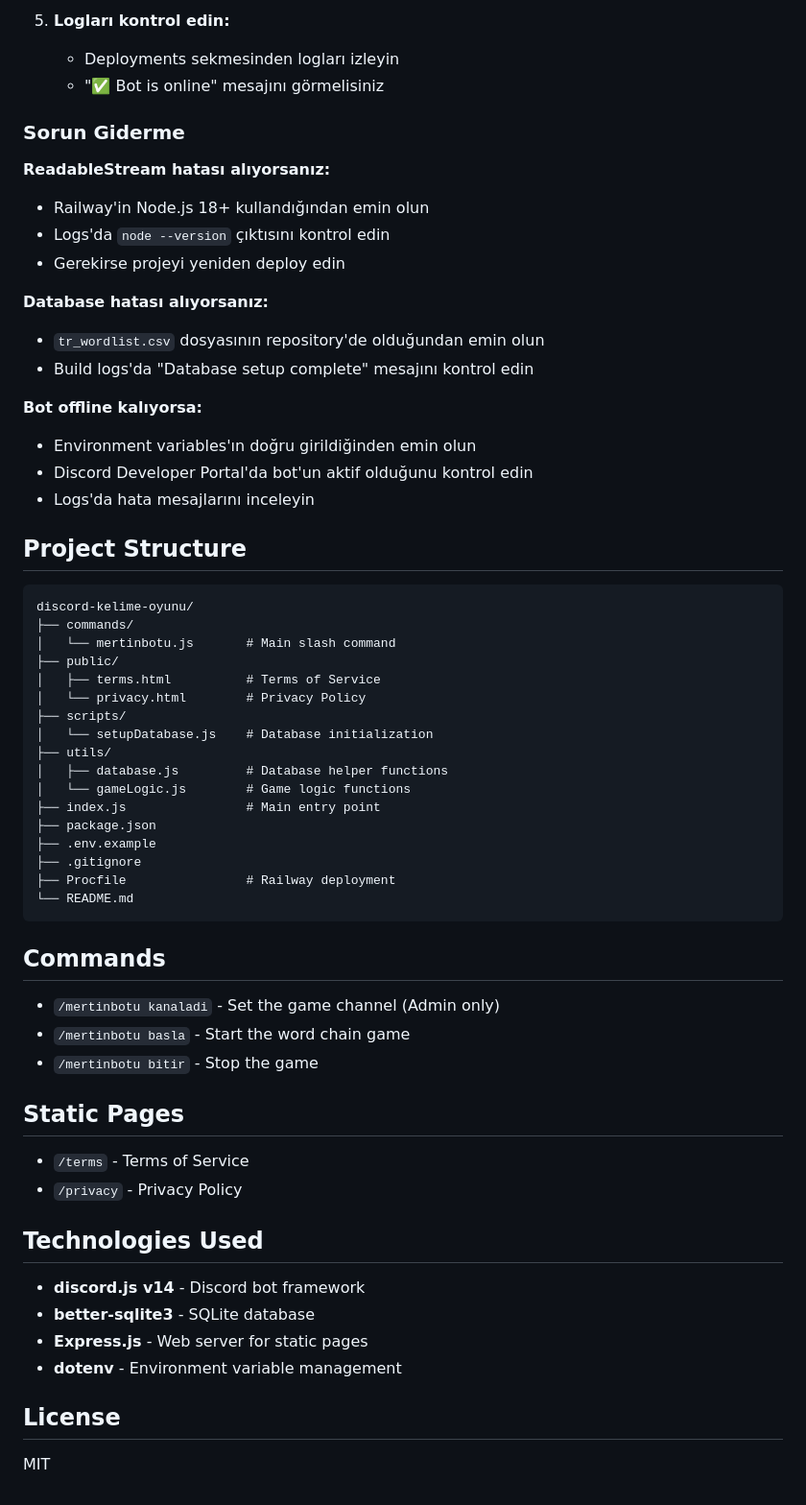
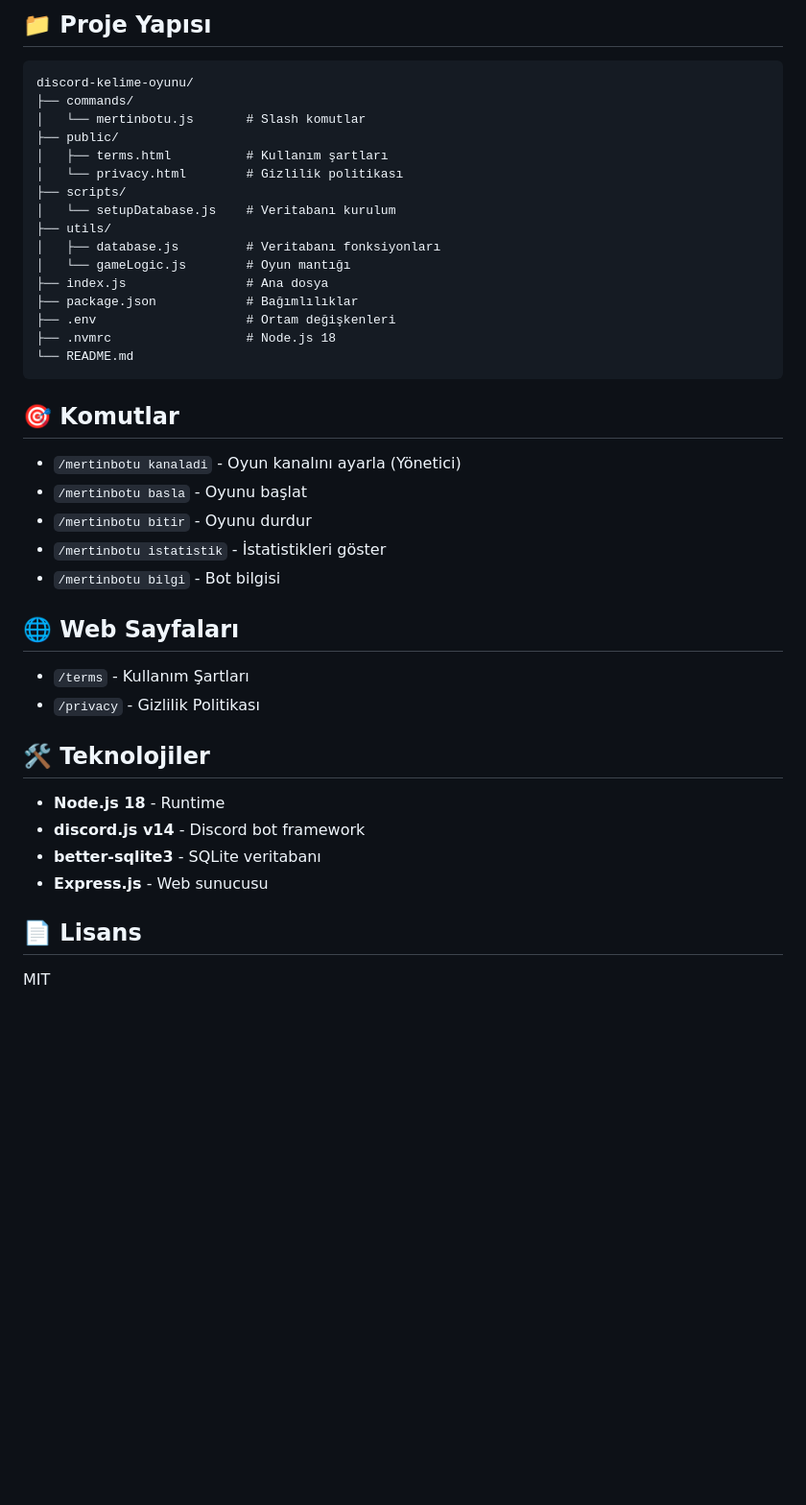
Before and after one commit to akarmert/discord-kelime-oyunu, a Markdown page: README.md, the part around the change printed below. Shown: that part at 96% size. Drawn GitHub-style; blank space fills up the shorter version.

````diff
--- a/README.md
+++ b/README.md
@@ -93,64 +90,45 @@ Bu proje **Node.js 18+** gerektirir. Railway otomatik olarak doğru versiyonu ku
 
-5. **Logları kontrol edin:**
-   - Deployments sekmesinden logları izleyin
-   - "✅ Bot is online" mesajını görmelisiniz
-
-### Sorun Giderme
-
-**ReadableStream hatası alıyorsanız:**
-- Railway'in Node.js 18+ kullandığından emin olun
-- Logs'da `node --version` çıktısını kontrol edin
-- Gerekirse projeyi yeniden deploy edin
-
-**Database hatası alıyorsanız:**
-- `tr_wordlist.csv` dosyasının repository'de olduğundan emin olun
-- Build logs'da "Database setup complete" mesajını kontrol edin
-
-**Bot offline kalıyorsa:**
-- Environment variables'ın doğru girildiğinden emin olun
-- Discord Developer Portal'da bot'un aktif olduğunu kontrol edin
-- Logs'da hata mesajlarını inceleyin
-
-## Project Structure
+## 📁 Proje Yapısı
 
 ```
 discord-kelime-oyunu/
 ├── commands/
-│   └── mertinbotu.js       # Main slash command
+│   └── mertinbotu.js       # Slash komutlar
 ├── public/
-│   ├── terms.html          # Terms of Service
-│   └── privacy.html        # Privacy Policy
+│   ├── terms.html          # Kullanım şartları
+│   └── privacy.html        # Gizlilik politikası
 ├── scripts/
-│   └── setupDatabase.js    # Database initialization
+│   └── setupDatabase.js    # Veritabanı kurulum
 ├── utils/
-│   ├── database.js         # Database helper functions
-│   └── gameLogic.js        # Game logic functions
-├── index.js                # Main entry point
-├── package.json
-├── .env.example
-├── .gitignore
-├── Procfile                # Railway deployment
+│   ├── database.js         # Veritabanı fonksiyonları
+│   └── gameLogic.js        # Oyun mantığı
+├── index.js                # Ana dosya
+├── package.json            # Bağımlılıklar
+├── .env                    # Ortam değişkenleri
+├── .nvmrc                  # Node.js 18
 └── README.md
 ```
 
-## Commands
+## 🎯 Komutlar
 
-- `/mertinbotu kanaladi` - Set the game channel (Admin only)
-- `/mertinbotu basla` - Start the word chain game
-- `/mertinbotu bitir` - Stop the game
+- `/mertinbotu kanaladi` - Oyun kanalını ayarla (Yönetici)
+- `/mertinbotu basla` - Oyunu başlat
+- `/mertinbotu bitir` - Oyunu durdur
+- `/mertinbotu istatistik` - İstatistikleri göster
+- `/mertinbotu bilgi` - Bot bilgisi
 
-## Static Pages
+## 🌐 Web Sayfaları
 
-- `/terms` - Terms of Service
-- `/privacy` - Privacy Policy
+- `/terms` - Kullanım Şartları
+- `/privacy` - Gizlilik Politikası
 
-## Technologies Used
+## 🛠️ Teknolojiler
 
+- **Node.js 18** - Runtime
 - **discord.js v14** - Discord bot framework
-- **better-sqlite3** - SQLite database
-- **Express.js** - Web server for static pages
-- **dotenv** - Environment variable management
+- **better-sqlite3** - SQLite veritabanı
+- **Express.js** - Web sunucusu
 
-## License
+## 📄 Lisans
 
 MIT
````
Also changed, not shown: other parts of README.md (+49 -52 lines).
